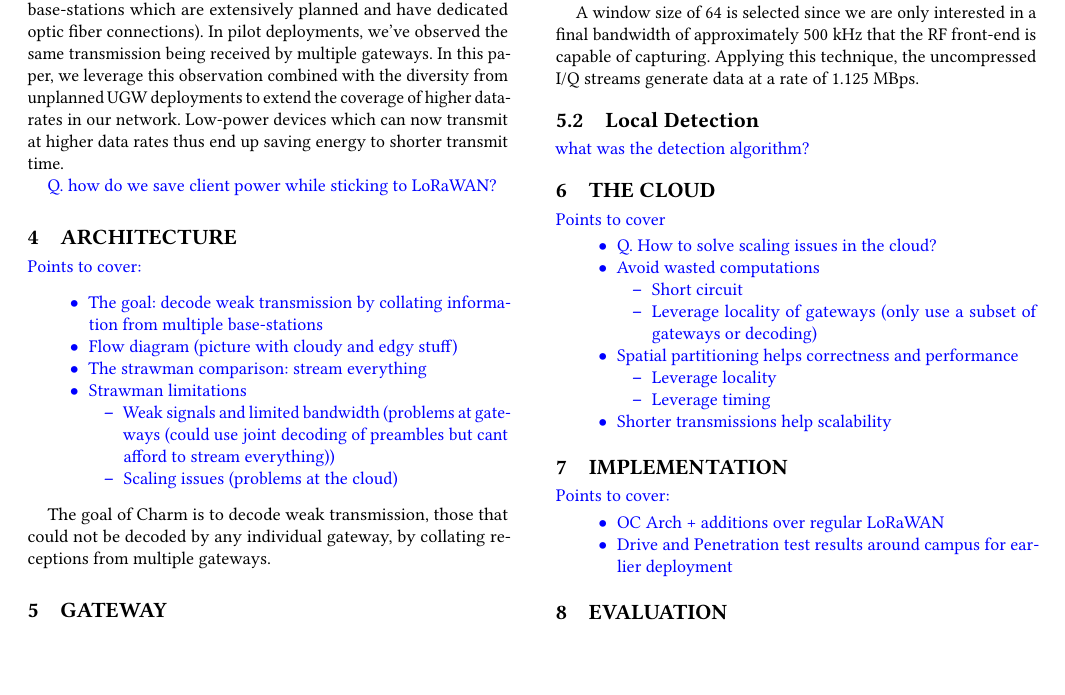
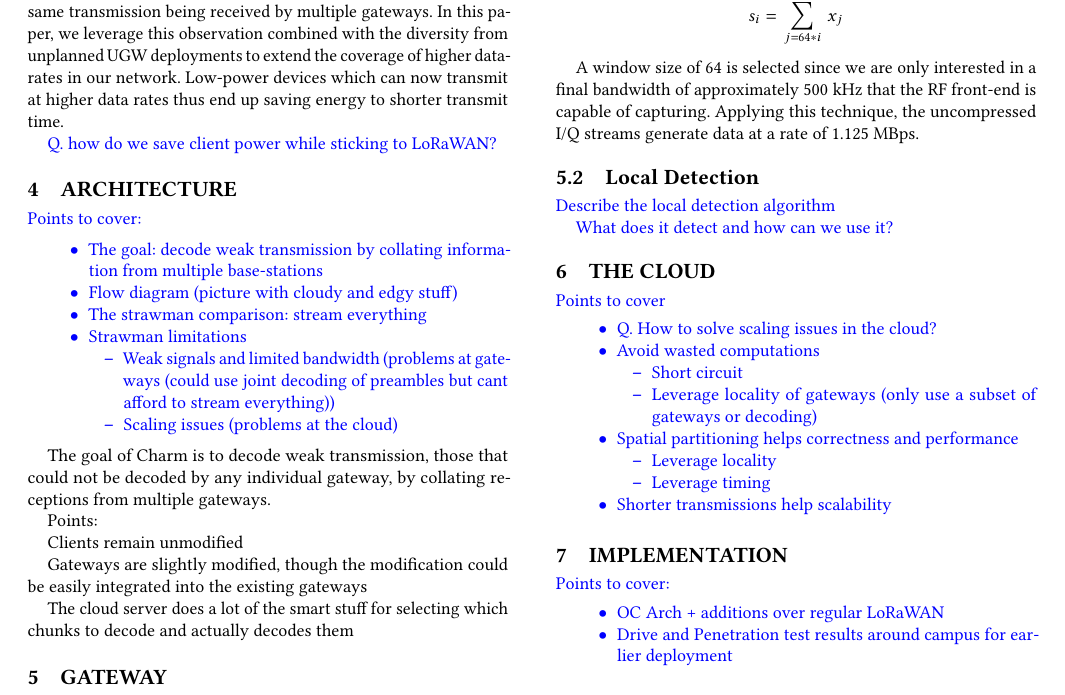
Before and after one commit to WiseLabCMU/charm-ipsn, a LaTeX paper (location-aware-network/main.tex, which reads location-aware-network/tex/4-arch.tex, location-aware-network/tex/5-gateway.tex): part of page 5 of 6, cut at the place of the change, the shorter picture padded with empty space. Compiled offline with pdfLaTeX.

Commit message:
some new additions to arch and gateway sections

```diff
--- a/location-aware-network/tex/4-arch.tex
+++ b/location-aware-network/tex/4-arch.tex
@@ -18,3 +18,12 @@
 The goal of Charm is to decode weak transmission, those that could not be
 decoded by any individual gateway, by collating receptions from multiple
 gateways.
+
+
+Points:
+
+Clients remain unmodified
+
+Gateways are slightly modified, though the modification could be easily integrated into the existing gateways
+
+The cloud server does a lot of the smart stuff for selecting which chunks to decode and actually decodes them
--- a/location-aware-network/tex/5-gateway.tex
+++ b/location-aware-network/tex/5-gateway.tex
@@ -43,6 +43,8 @@ at a rate of 1.125 MBps.
 
 {\color{blue}
 
-what was the detection algorithm?
+Describe the local detection algorithm
+
+What does it detect and how can we use it?
 
 }
```
